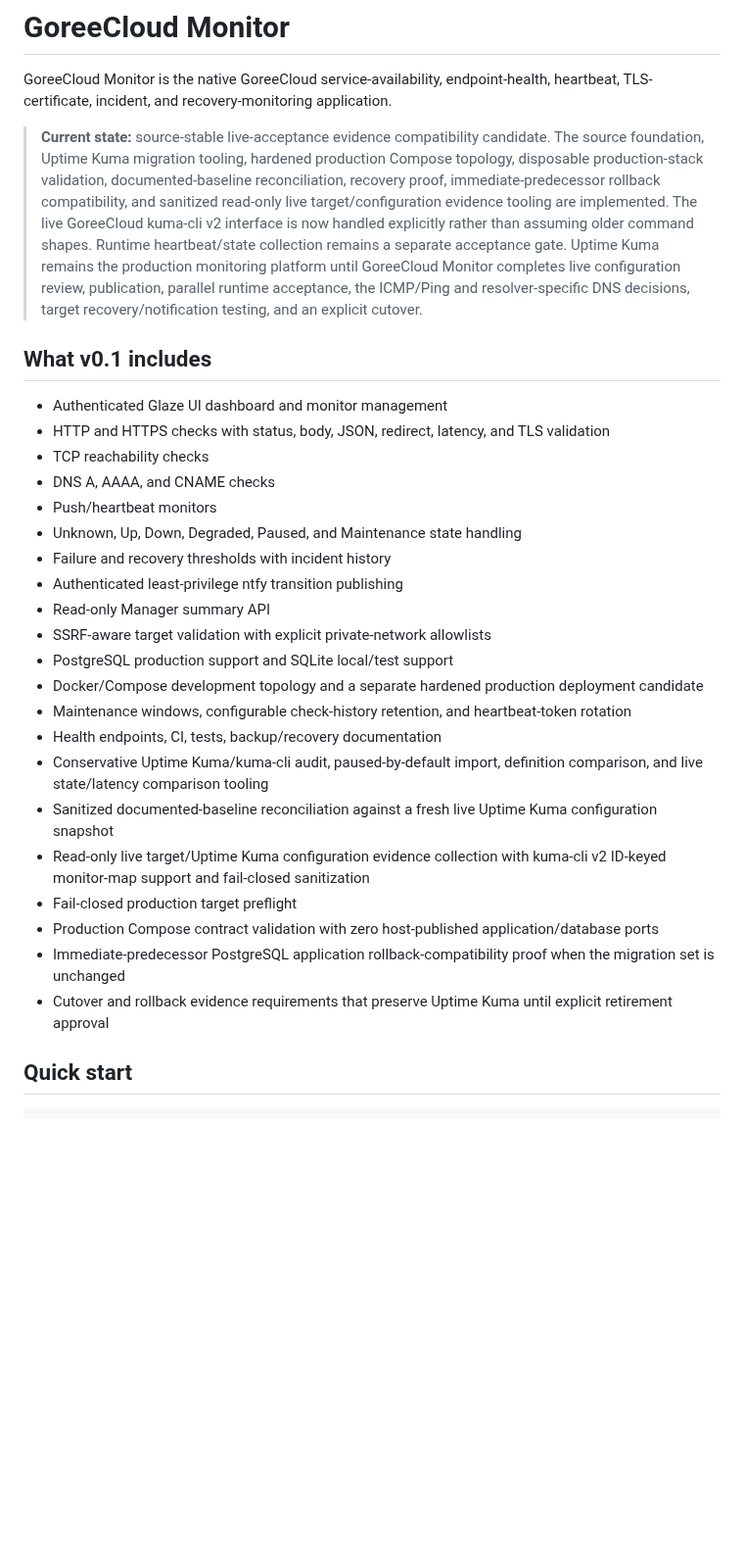
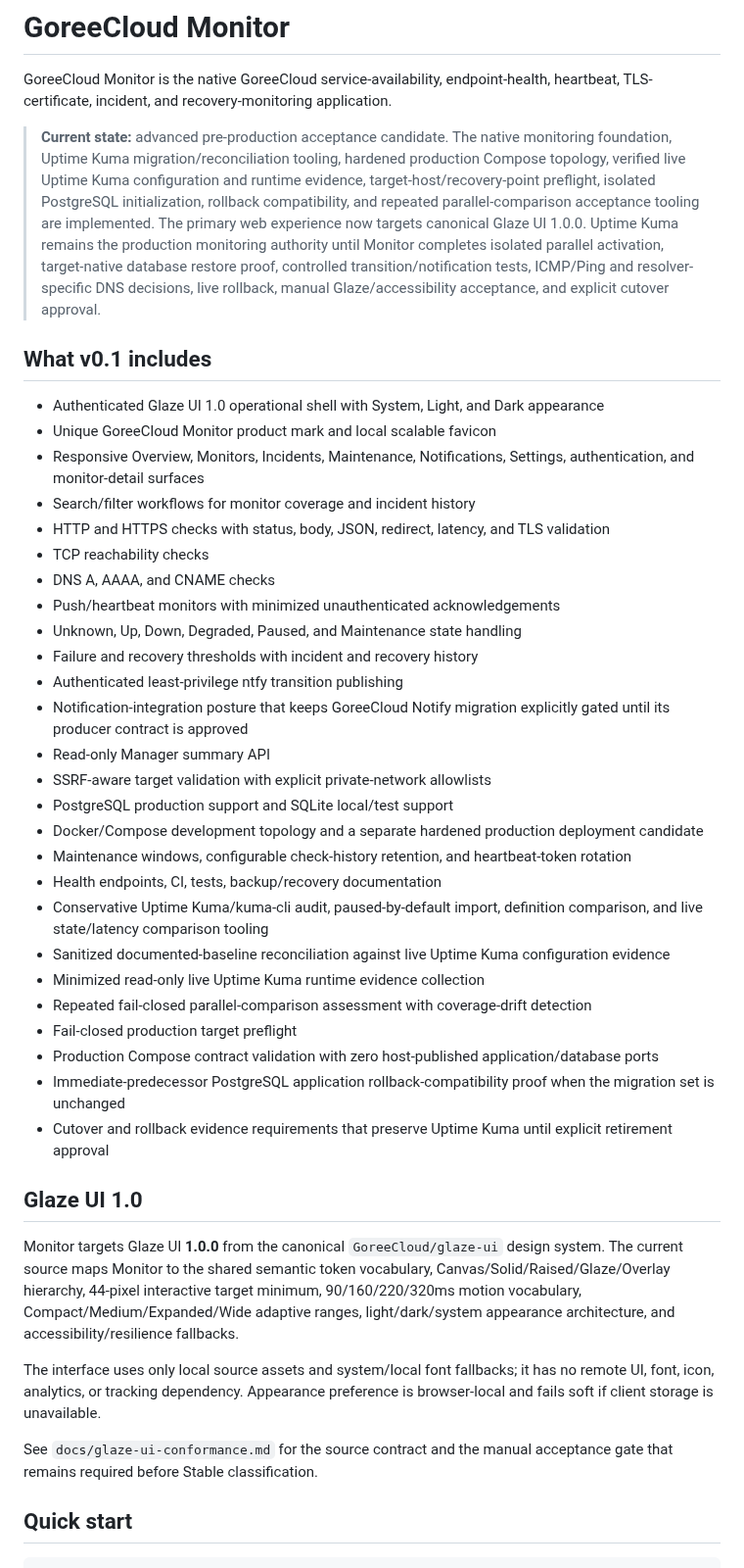
Before and after one commit to GoreeCloud/goreecloud-monitor, a Markdown page: README.md, the part around one of its changes. Shown at 98% size. GitHub-like rendering; blank space fills up the shorter version.

```diff
--- a/README.md
+++ b/README.md
@@ -2,18 +2,22 @@
 
 GoreeCloud Monitor is the native GoreeCloud service-availability, endpoint-health, heartbeat, TLS-certificate, incident, and recovery-monitoring application.
 
-> **Current state:** source-stable live-acceptance evidence compatibility candidate. The source foundation, Uptime Kuma migration tooling, hardened production Compose topology, disposable production-stack validation, documented-baseline reconciliation, recovery proof, immediate-predecessor rollback compatibility, and sanitized read-only live target/configuration evidence tooling are implemented. The live GoreeCloud kuma-cli v2 interface is now handled explicitly rather than assuming older command shapes. Runtime heartbeat/state collection remains a separate acceptance gate. Uptime Kuma remains the production monitoring platform until GoreeCloud Monitor completes live configuration review, publication, parallel runtime acceptance, the ICMP/Ping and resolver-specific DNS decisions, target recovery/notification testing, and an explicit cutover.
+> **Current state:** advanced pre-production acceptance candidate. The native monitoring foundation, Uptime Kuma migration/reconciliation tooling, hardened production Compose topology, verified live Uptime Kuma configuration and runtime evidence, target-host/recovery-point preflight, isolated PostgreSQL initialization, rollback compatibility, and repeated parallel-comparison acceptance tooling are implemented. The primary web experience now targets canonical Glaze UI 1.0.0. Uptime Kuma remains the production monitoring authority until Monitor completes isolated parallel activation, target-native database restore proof, controlled transition/notification tests, ICMP/Ping and resolver-specific DNS decisions, live rollback, manual Glaze/accessibility acceptance, and explicit cutover approval.
 
 ## What v0.1 includes
 
-- Authenticated Glaze UI dashboard and monitor management
+- Authenticated Glaze UI 1.0 operational shell with System, Light, and Dark appearance
+- Unique GoreeCloud Monitor product mark and local scalable favicon
+- Responsive Overview, Monitors, Incidents, Maintenance, Notifications, Settings, authentication, and monitor-detail surfaces
+- Search/filter workflows for monitor coverage and incident history
 - HTTP and HTTPS checks with status, body, JSON, redirect, latency, and TLS validation
 - TCP reachability checks
 - DNS A, AAAA, and CNAME checks
-- Push/heartbeat monitors
+- Push/heartbeat monitors with minimized unauthenticated acknowledgements
 - Unknown, Up, Down, Degraded, Paused, and Maintenance state handling
-- Failure and recovery thresholds with incident history
+- Failure and recovery thresholds with incident and recovery history
 - Authenticated least-privilege ntfy transition publishing
+- Notification-integration posture that keeps GoreeCloud Notify migration explicitly gated until its producer contract is approved
 - Read-only Manager summary API
 - SSRF-aware target validation with explicit private-network allowlists
 - PostgreSQL production support and SQLite local/test support
@@ -21,12 +25,21 @@ GoreeCloud Monitor is the native GoreeCloud service-availability, endpoint-healt
 - Maintenance windows, configurable check-history retention, and heartbeat-token rotation
 - Health endpoints, CI, tests, backup/recovery documentation
 - Conservative Uptime Kuma/kuma-cli audit, paused-by-default import, definition comparison, and live state/latency comparison tooling
-- Sanitized documented-baseline reconciliation against a fresh live Uptime Kuma configuration snapshot
-- Read-only live target/Uptime Kuma configuration evidence collection with kuma-cli v2 ID-keyed monitor-map support and fail-closed sanitization
+- Sanitized documented-baseline reconciliation against live Uptime Kuma configuration evidence
+- Minimized read-only live Uptime Kuma runtime evidence collection
+- Repeated fail-closed parallel-comparison assessment with coverage-drift detection
 - Fail-closed production target preflight
 - Production Compose contract validation with zero host-published application/database ports
 - Immediate-predecessor PostgreSQL application rollback-compatibility proof when the migration set is unchanged
 - Cutover and rollback evidence requirements that preserve Uptime Kuma until explicit retirement approval
+
+## Glaze UI 1.0
+
+Monitor targets Glaze UI **1.0.0** from the canonical `GoreeCloud/glaze-ui` design system. The current source maps Monitor to the shared semantic token vocabulary, Canvas/Solid/Raised/Glaze/Overlay hierarchy, 44-pixel interactive target minimum, 90/160/220/320ms motion vocabulary, Compact/Medium/Expanded/Wide adaptive ranges, light/dark/system appearance architecture, and accessibility/resilience fallbacks.
+
+The interface uses only local source assets and system/local font fallbacks; it has no remote UI, font, icon, analytics, or tracking dependency. Appearance preference is browser-local and fails soft if client storage is unavailable.
+
+See `docs/glaze-ui-conformance.md` for the source contract and the manual acceptance gate that remains required before Stable classification.
 
 ## Quick start
 
```
Also changed, not shown: other parts of README.md (+21 -9 lines), CHANGELOG.md (+17 -1 lines), docs/glaze-ui-conformance.md (added, +95 -0 lines).
